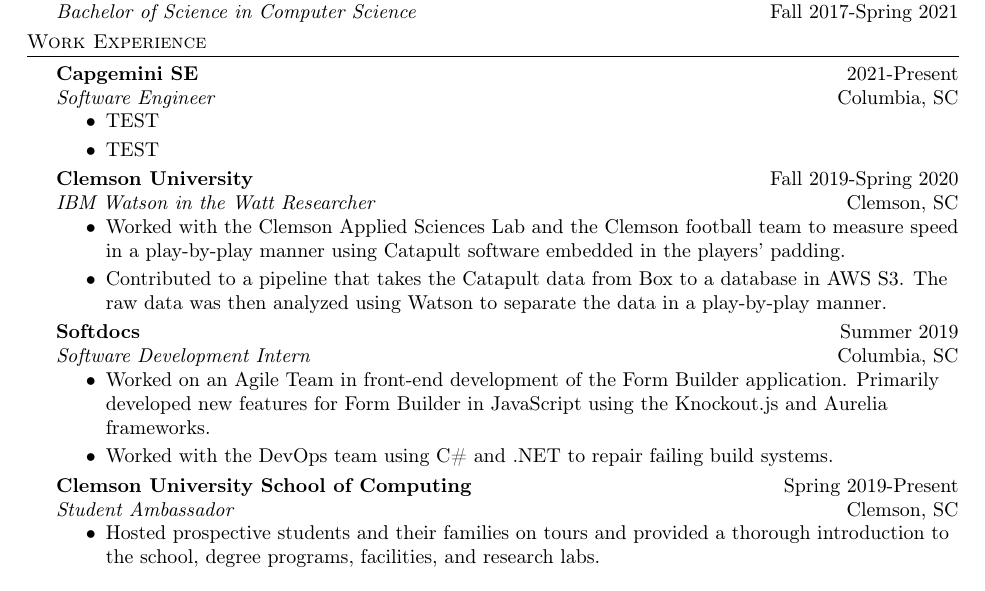
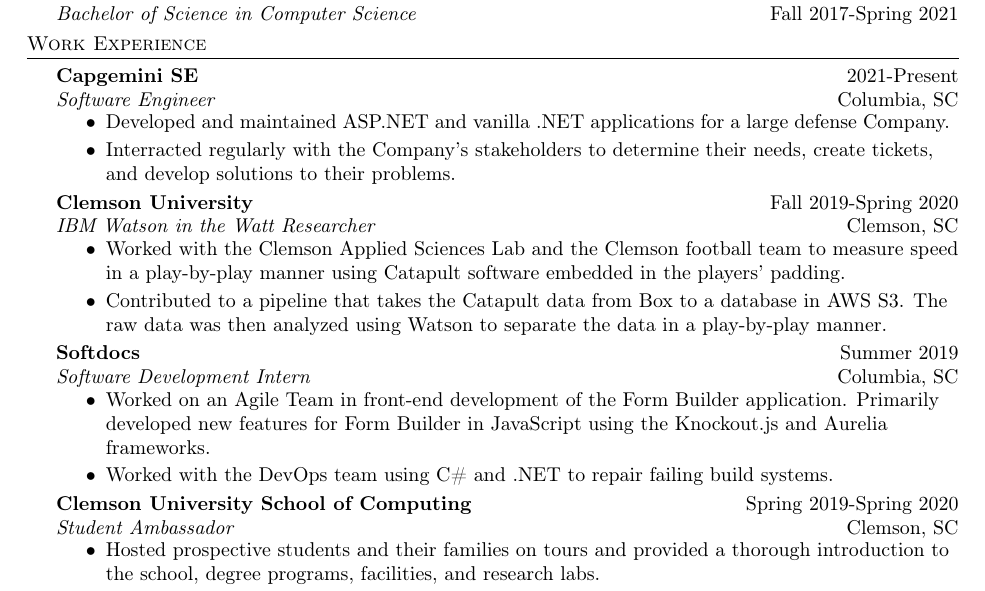
Before and after one commit to rexoliver/resume, a LaTeX CV (resume.tex): part of the page, cut so that both start at the same text. Compiled offline with pdfLaTeX.

Commit message:
Added cap description

```diff
--- a/resume.tex
+++ b/resume.tex
@@ -79,8 +79,8 @@
 \header {Work Experience}
 \beginninglist {Capgemini SE} {Software Engineer} {2021-Present} {Columbia, SC} \vspace{-8pt}
 \begin{itemize}
-	\item TEST \vspace{-5pt}
-	\item TEST \vspace{-5pt}
+	\item Developed and maintained ASP.NET and vanilla .NET applications for a large defense Company. \vspace{-5pt}
+	\item Interracted regularly with the Company's stakeholders to determine their needs, create tickets, and develop solutions to their problems.  \vspace{-5pt}
 \end{itemize}
 \beginninglist {Clemson University} {IBM Watson in the Watt Researcher} {Fall 2019-Spring 2020} {Clemson, SC} \vspace{-8pt}
 \begin{itemize}
@@ -92,7 +92,7 @@
 	\item Worked on an Agile Team in front-end development of the Form Builder application. Primarily developed new features for Form Builder in JavaScript using the Knockout.js and Aurelia frameworks. \vspace{-5pt}
 	\item Worked with the DevOps team using C\# and .NET to repair failing build systems. \vspace{-5pt}
 \end{itemize}
-\beginninglist {Clemson University School of Computing} {Student Ambassador} {Spring 2019-Present} {Clemson, SC} \vspace{-8pt}
+\beginninglist {Clemson University School of Computing} {Student Ambassador} {Spring 2019-Spring 2020} {Clemson, SC} \vspace{-8pt}
 \begin{itemize}
 	\item Hosted prospective students and their families on tours and provided a thorough introduction to the school, degree programs, facilities, and research labs.\vspace{-5pt}
 	\item Led tour groups of up to 90 people with a presentation and walk-through of the School of Computing. \vspace{-5pt}
```
Also changed, not shown: resume.pdf.
